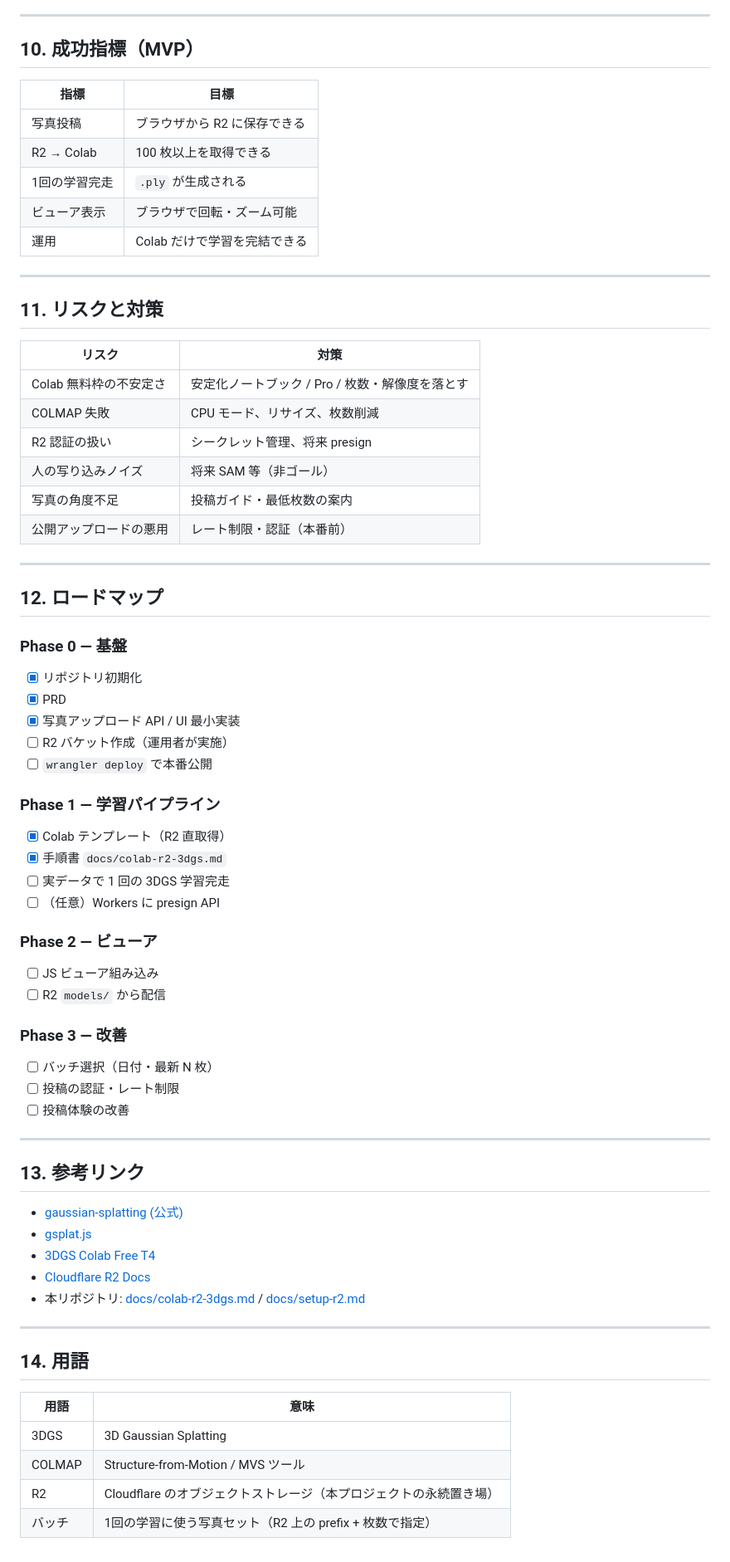
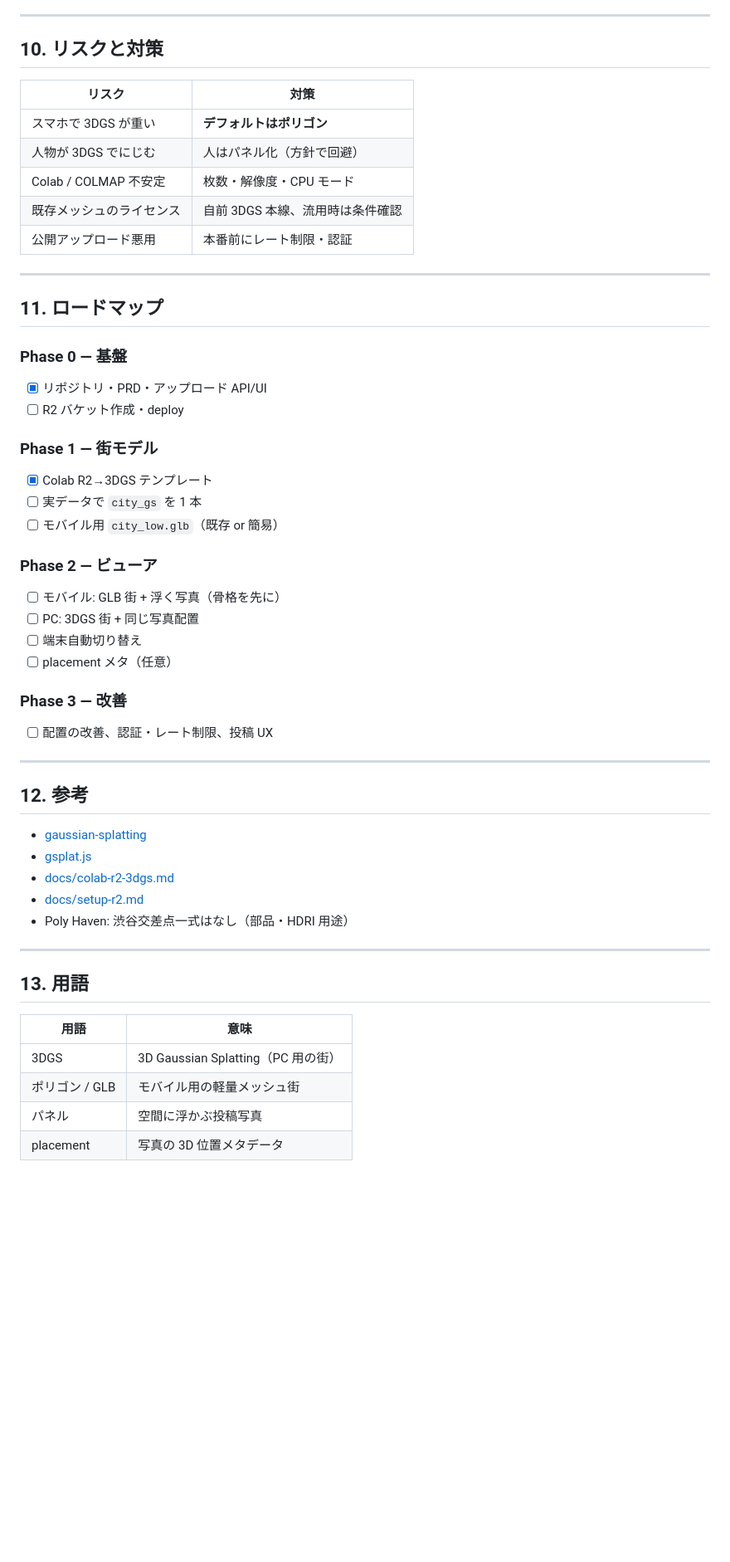
Before and after one commit to bonsai/shibuya-scramble-crossing, a Markdown page: PRD.md, the part around one of its changes. Shown at 83% size. Drawn GitHub-style; blank space fills up the shorter version.

```diff
--- a/PRD.md
+++ b/PRD.md
@@ -228,72 +208,55 @@ python train.py -s <data> -m <output> \
 
 ---
 
-## 10. 成功指標（MVP）
+## 10. リスクと対策
 
-| 指標 | 目標 |
-|------|------|
-| 写真投稿 | ブラウザから R2 に保存できる |
-| R2 → Colab | 100 枚以上を取得できる |
-| 1回の学習完走 | `.ply` が生成される |
-| ビューア表示 | ブラウザで回転・ズーム可能 |
-| 運用 | Colab だけで学習を完結できる |
+| リスク | 対策 |
+|--------|------|
+| スマホで 3DGS が重い | **デフォルトはポリゴン** |
+| 人物が 3DGS でにじむ | 人はパネル化（方針で回避） |
+| Colab / COLMAP 不安定 | 枚数・解像度・CPU モード |
+| 既存メッシュのライセンス | 自前 3DGS 本線、流用時は条件確認 |
+| 公開アップロード悪用 | 本番前にレート制限・認証 |
 
 ---
 
-## 11. リスクと対策
+## 11. ロードマップ
 
-| リスク | 対策 |
-|--------|------|
-| Colab 無料枠の不安定さ | 安定化ノートブック / Pro / 枚数・解像度を落とす |
-| COLMAP 失敗 | CPU モード、リサイズ、枚数削減 |
-| R2 認証の扱い | シークレット管理、将来 presign |
-| 人の写り込みノイズ | 将来 SAM 等（非ゴール） |
-| 写真の角度不足 | 投稿ガイド・最低枚数の案内 |
-| 公開アップロードの悪用 | レート制限・認証（本番前） |
+### Phase 0 — 基盤
+- [x] リポジトリ・PRD・アップロード API/UI
+- [ ] R2 バケット作成・deploy
+
+### Phase 1 — 街モデル
+- [x] Colab R2→3DGS テンプレート
+- [ ] 実データで `city_gs` を 1 本
+- [ ] モバイル用 `city_low.glb`（既存 or 簡易）
+
+### Phase 2 — ビューア
+- [ ] モバイル: GLB 街 + 浮く写真（骨格を先に）
+- [ ] PC: 3DGS 街 + 同じ写真配置
+- [ ] 端末自動切り替え
+- [ ] placement メタ（任意）
+
+### Phase 3 — 改善
+- [ ] 配置の改善、認証・レート制限、投稿 UX
 
 ---
 
-## 12. ロードマップ
+## 12. 参考
 
-### Phase 0 — 基盤
-- [x] リポジトリ初期化
-- [x] PRD
-- [x] 写真アップロード API / UI 最小実装
-- [ ] R2 バケット作成（運用者が実施）
-- [ ] `wrangler deploy` で本番公開
-
-### Phase 1 — 学習パイプライン
-- [x] Colab テンプレート（R2 直取得）
-- [x] 手順書 `docs/colab-r2-3dgs.md`
-- [ ] 実データで 1 回の 3DGS 学習完走
-- [ ] （任意）Workers に presign API
-
-### Phase 2 — ビューア
-- [ ] JS ビューア組み込み
-- [ ] R2 `models/` から配信
-
-### Phase 3 — 改善
-- [ ] バッチ選択（日付・最新 N 枚）
-- [ ] 投稿の認証・レート制限
-- [ ] 投稿体験の改善
+- [gaussian-splatting](https://github.com/graphdeco-inria/gaussian-splatting)
+- [gsplat.js](https://github.com/huggingface/gsplat.js)
+- [docs/colab-r2-3dgs.md](./docs/colab-r2-3dgs.md)
+- [docs/setup-r2.md](./docs/setup-r2.md)
+- Poly Haven: 渋谷交差点一式はなし（部品・HDRI 用途）
 
 ---
 
-## 13. 参考リンク
-
-- [gaussian-splatting (公式)](https://github.com/graphdeco-inria/gaussian-splatting)
-- [gsplat.js](https://github.com/huggingface/gsplat.js)
-- [3DGS Colab Free T4](https://github.com/tianxingleo/3DGS-Colab-Free-T4)
-- [Cloudflare R2 Docs](https://developers.cloudflare.com/r2/)
-- 本リポジトリ: [docs/colab-r2-3dgs.md](./docs/colab-r2-3dgs.md) / [docs/setup-r2.md](./docs/setup-r2.md)
-
----
-
-## 14. 用語
+## 13. 用語
 
 | 用語 | 意味 |
 |------|------|
-| 3DGS | 3D Gaussian Splatting |
-| COLMAP | Structure-from-Motion / MVS ツール |
-| R2 | Cloudflare のオブジェクトストレージ（本プロジェクトの永続置き場） |
-| バッチ | 1回の学習に使う写真セット（R2 上の prefix + 枚数で指定） |
+| 3DGS | 3D Gaussian Splatting（PC 用の街） |
+| ポリゴン / GLB | モバイル用の軽量メッシュ街 |
+| パネル | 空間に浮かぶ投稿写真 |
+| placement | 写真の 3D 位置メタデータ |
```
Also changed, not shown: other parts of PRD.md (+117 -137 lines).
